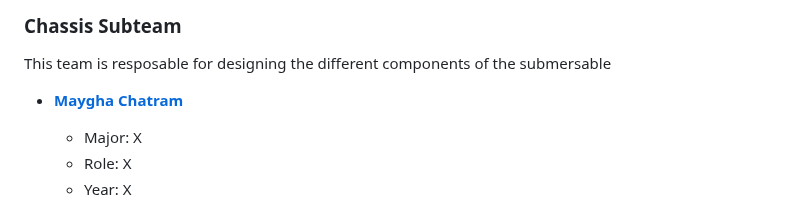
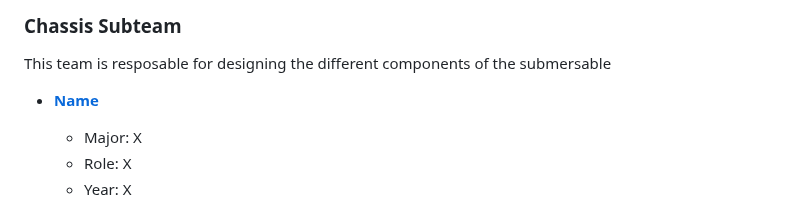
Before and after one commit to turtle-robotics/POBS, a Markdown page: README.md, the part around the change. GitHub-like rendering.

Commit message:
Chassis update

```diff
--- a/README.md
+++ b/README.md
@@ -81,7 +81,7 @@ primary objectives:
 ### Chassis Subteam
 This team is resposable for designing the different components of the submersable
 
-- **[Maygha Chatram](https://www.linkedin.com/in/name)**
+- **[Name](https://www.linkedin.com/in/name)**
   - Major: X
   - Role: X
   - Year: X
```
